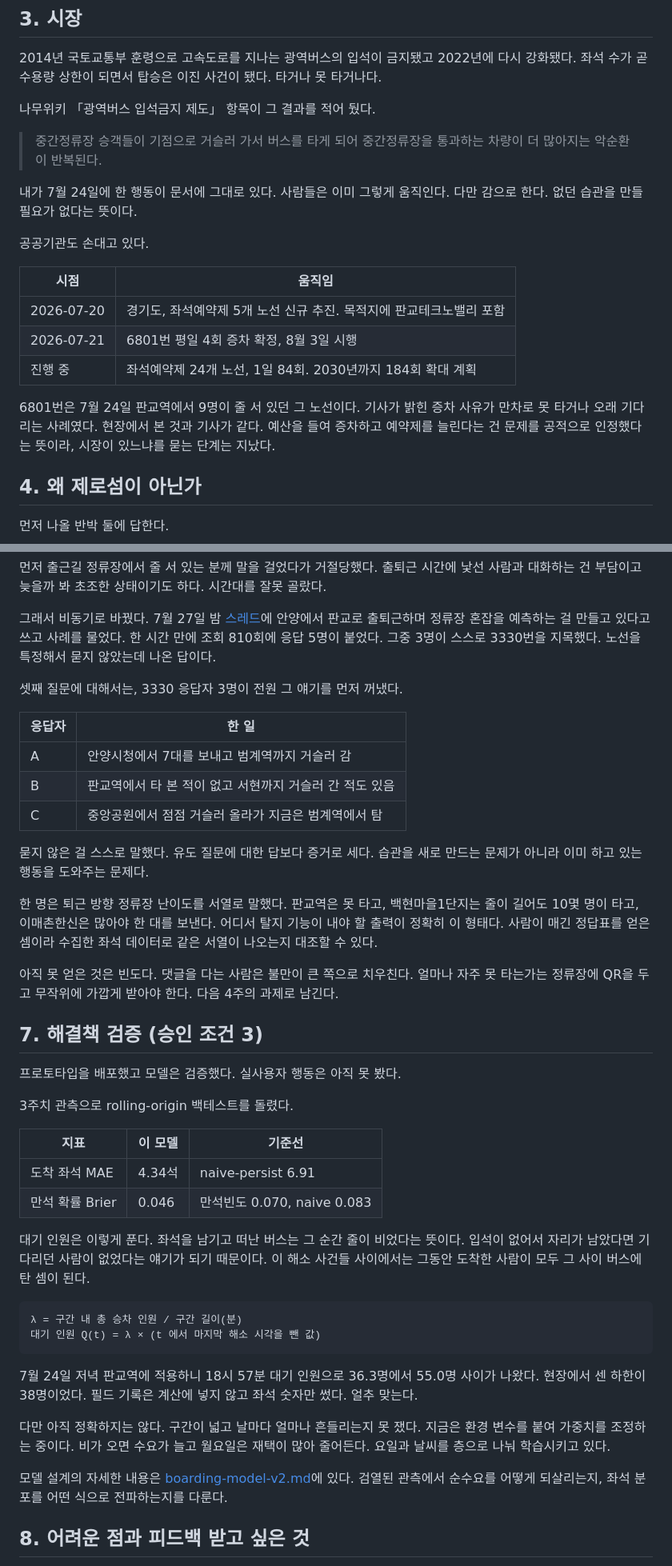
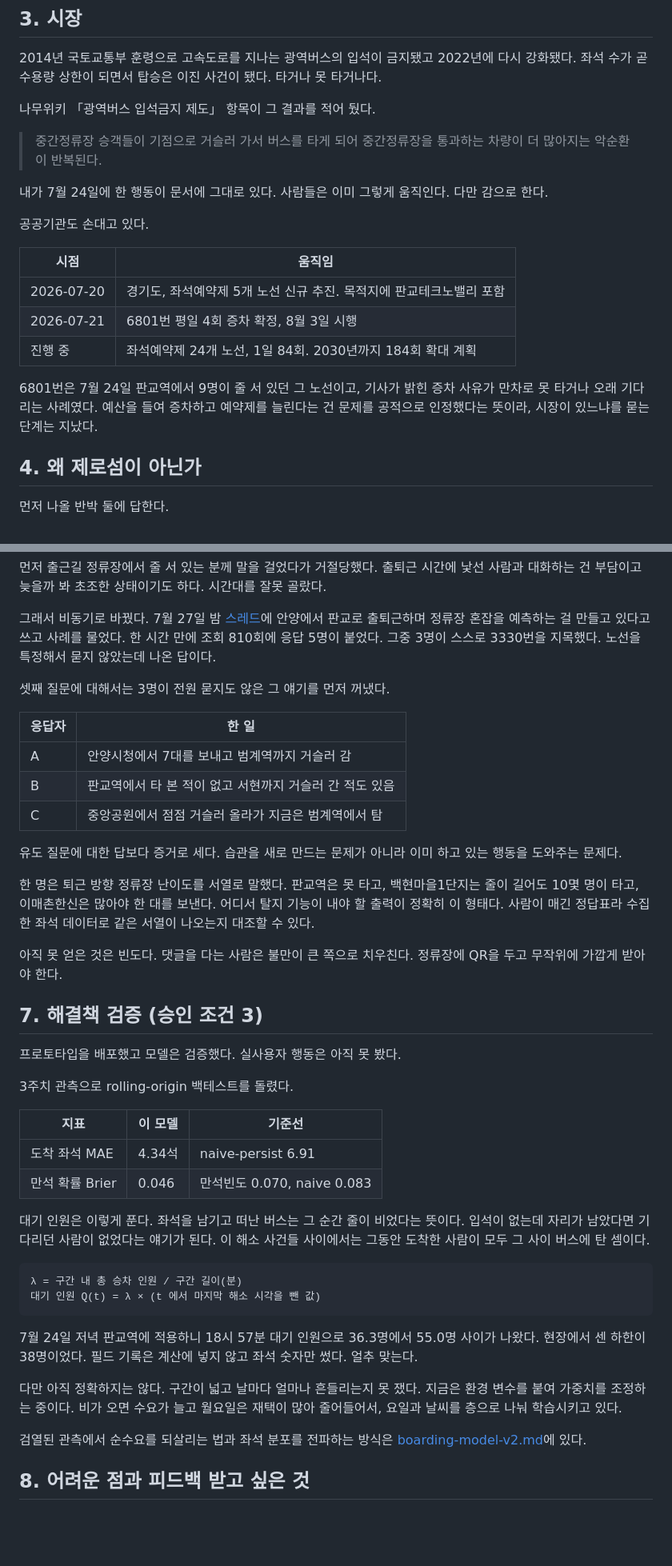
Before and after one commit to lee-eojin/bus-seat-tracker, a Markdown page: docs/proposal.md, 2 parts joined by grey strips. Shown at 80% size. Rendered like a GitHub page; blank space fills up the shorter version.

Commit message:
docs: 기획서에서 중복 문장 정리 (#13)

````diff
--- a/docs/proposal.md
+++ b/docs/proposal.md
@@ -28,7 +28,7 @@
 
 > 중간정류장 승객들이 기점으로 거슬러 가서 버스를 타게 되어 중간정류장을 통과하는 차량이 더 많아지는 악순환이 반복된다.
 
-내가 7월 24일에 한 행동이 문서에 그대로 있다. 사람들은 이미 그렇게 움직인다. 다만 감으로 한다. 없던 습관을 만들 필요가 없다는 뜻이다.
+내가 7월 24일에 한 행동이 문서에 그대로 있다. 사람들은 이미 그렇게 움직인다. 다만 감으로 한다.
 
 공공기관도 손대고 있다.
 
@@ -38,7 +38,7 @@
 | 2026-07-21 | 6801번 평일 4회 증차 확정, 8월 3일 시행 |
 | 진행 중 | 좌석예약제 24개 노선, 1일 84회. 2030년까지 184회 확대 계획 |
 
-6801번은 7월 24일 판교역에서 9명이 줄 서 있던 그 노선이다. 기사가 밝힌 증차 사유가 만차로 못 타거나 오래 기다리는 사례였다. 현장에서 본 것과 기사가 같다. 예산을 들여 증차하고 예약제를 늘린다는 건 문제를 공적으로 인정했다는 뜻이라, 시장이 있느냐를 묻는 단계는 지났다.
+6801번은 7월 24일 판교역에서 9명이 줄 서 있던 그 노선이고, 기사가 밝힌 증차 사유가 만차로 못 타거나 오래 기다리는 사례였다. 예산을 들여 증차하고 예약제를 늘린다는 건 문제를 공적으로 인정했다는 뜻이라, 시장이 있느냐를 묻는 단계는 지났다.
 
 ## 4. 왜 제로섬이 아닌가
 
@@ -83,7 +83,7 @@
 
 그래서 비동기로 바꿨다. 7월 27일 밤 [스레드](https://www.threads.com/@xcq1_v/post/DbTGEhxD9Fw)에 안양에서 판교로 출퇴근하며 정류장 혼잡을 예측하는 걸 만들고 있다고 쓰고 사례를 물었다. 한 시간 만에 조회 810회에 응답 5명이 붙었다. 그중 3명이 스스로 3330번을 지목했다. 노선을 특정해서 묻지 않았는데 나온 답이다.
 
-셋째 질문에 대해서는, 3330 응답자 3명이 전원 그 얘기를 먼저 꺼냈다.
+셋째 질문에 대해서는 3명이 전원 묻지도 않은 그 얘기를 먼저 꺼냈다.
 
 | 응답자 | 한 일 |
 |---|---|
@@ -91,11 +91,11 @@
 | B | 판교역에서 타 본 적이 없고 서현까지 거슬러 간 적도 있음 |
 | C | 중앙공원에서 점점 거슬러 올라가 지금은 범계역에서 탐 |
 
-묻지 않은 걸 스스로 말했다. 유도 질문에 대한 답보다 증거로 세다. 습관을 새로 만드는 문제가 아니라 이미 하고 있는 행동을 도와주는 문제다.
+유도 질문에 대한 답보다 증거로 세다. 습관을 새로 만드는 문제가 아니라 이미 하고 있는 행동을 도와주는 문제다.
 
-한 명은 퇴근 방향 정류장 난이도를 서열로 말했다. 판교역은 못 타고, 백현마을1단지는 줄이 길어도 10몇 명이 타고, 이매촌한신은 많아야 한 대를 보낸다. 어디서 탈지 기능이 내야 할 출력이 정확히 이 형태다. 사람이 매긴 정답표를 얻은 셈이라 수집한 좌석 데이터로 같은 서열이 나오는지 대조할 수 있다.
+한 명은 퇴근 방향 정류장 난이도를 서열로 말했다. 판교역은 못 타고, 백현마을1단지는 줄이 길어도 10몇 명이 타고, 이매촌한신은 많아야 한 대를 보낸다. 어디서 탈지 기능이 내야 할 출력이 정확히 이 형태다. 사람이 매긴 정답표라 수집한 좌석 데이터로 같은 서열이 나오는지 대조할 수 있다.
 
-아직 못 얻은 것은 빈도다. 댓글을 다는 사람은 불만이 큰 쪽으로 치우친다. 얼마나 자주 못 타는가는 정류장에 QR을 두고 무작위에 가깝게 받아야 한다. 다음 4주의 과제로 남긴다.
+아직 못 얻은 것은 빈도다. 댓글을 다는 사람은 불만이 큰 쪽으로 치우친다. 정류장에 QR을 두고 무작위에 가깝게 받아야 한다.
 
 ## 7. 해결책 검증 (승인 조건 3)
 
@@ -108,7 +108,7 @@
 | 도착 좌석 MAE | 4.34석 | naive-persist 6.91 |
 | 만석 확률 Brier | 0.046 | 만석빈도 0.070, naive 0.083 |
 
-대기 인원은 이렇게 푼다. 좌석을 남기고 떠난 버스는 그 순간 줄이 비었다는 뜻이다. 입석이 없어서 자리가 남았다면 기다리던 사람이 없었다는 얘기가 되기 때문이다. 이 해소 사건들 사이에서는 그동안 도착한 사람이 모두 그 사이 버스에 탄 셈이 된다.
+대기 인원은 이렇게 푼다. 좌석을 남기고 떠난 버스는 그 순간 줄이 비었다는 뜻이다. 입석이 없는데 자리가 남았다면 기다리던 사람이 없었다는 얘기가 된다. 이 해소 사건들 사이에서는 그동안 도착한 사람이 모두 그 사이 버스에 탄 셈이다.
 
 ```
 λ = 구간 내 총 승차 인원 / 구간 길이(분)
@@ -117,9 +117,9 @@
 
 7월 24일 저녁 판교역에 적용하니 18시 57분 대기 인원으로 36.3명에서 55.0명 사이가 나왔다. 현장에서 센 하한이 38명이었다. 필드 기록은 계산에 넣지 않고 좌석 숫자만 썼다. 얼추 맞는다.
 
-다만 아직 정확하지는 않다. 구간이 넓고 날마다 얼마나 흔들리는지 못 쟀다. 지금은 환경 변수를 붙여 가중치를 조정하는 중이다. 비가 오면 수요가 늘고 월요일은 재택이 많아 줄어든다. 요일과 날씨를 층으로 나눠 학습시키고 있다.
+다만 아직 정확하지는 않다. 구간이 넓고 날마다 얼마나 흔들리는지 못 쟀다. 지금은 환경 변수를 붙여 가중치를 조정하는 중이다. 비가 오면 수요가 늘고 월요일은 재택이 많아 줄어들어서, 요일과 날씨를 층으로 나눠 학습시키고 있다.
 
-모델 설계의 자세한 내용은 [boarding-model-v2.md](https://github.com/lee-eojin/bus-seat-tracker/blob/main/docs/boarding-model-v2.md)에 있다. 검열된 관측에서 순수요를 어떻게 되살리는지, 좌석 분포를 어떤 식으로 전파하는지를 다룬다.
+검열된 관측에서 순수요를 되살리는 법과 좌석 분포를 전파하는 방식은 [boarding-model-v2.md](https://github.com/lee-eojin/bus-seat-tracker/blob/main/docs/boarding-model-v2.md)에 있다.
 
 ## 8. 어려운 점과 피드백 받고 싶은 것
 
````
